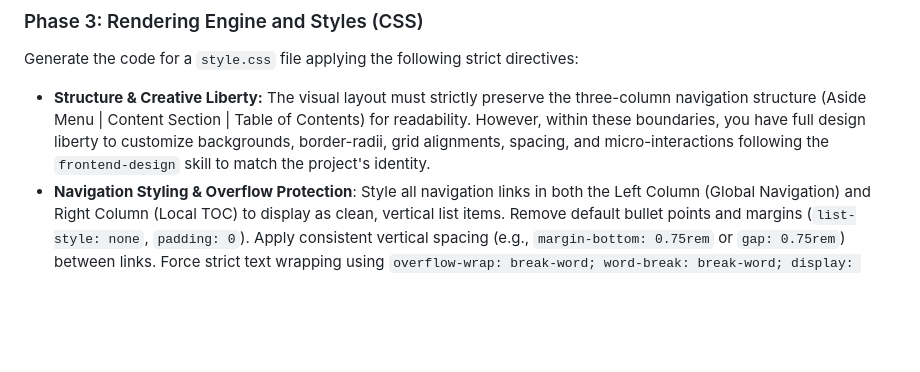
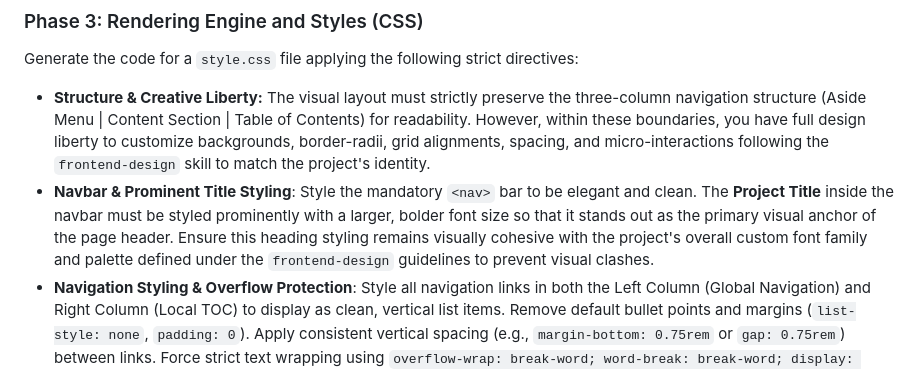
Before and after one commit to DaveCuc/diatax-web, a Markdown page: sitewriter.md, the part around the change. Drawn GitHub-style; blank space fills up the shorter version.

Commit message:
feat(design): enforce large and prominent project title styling in navbar guidelines

```diff
--- a/sitewriter.md
+++ b/sitewriter.md
@@ -42,6 +42,7 @@ Generate the content for an `index.html` file structured in a strict three-colum
 
 Generate the code for a `style.css` file applying the following strict directives:
 * **Structure & Creative Liberty:** The visual layout must strictly preserve the three-column navigation structure (Aside Menu | Content Section | Table of Contents) for readability. However, within these boundaries, you have full design liberty to customize backgrounds, border-radii, grid alignments, spacing, and micro-interactions following the `frontend-design` skill to match the project's identity.
+* **Navbar & Prominent Title Styling**: Style the mandatory `<nav>` bar to be elegant and clean. The **Project Title** inside the navbar must be styled prominently with a larger, bolder font size so that it stands out as the primary visual anchor of the page header. Ensure this heading styling remains visually cohesive with the project's overall custom font family and palette defined under the `frontend-design` guidelines to prevent visual clashes.
 * **Navigation Styling & Overflow Protection**: Style all navigation links in both the Left Column (Global Navigation) and Right Column (Local TOC) to display as clean, vertical list items. Remove default bullet points and margins (`list-style: none`, `padding: 0`). Apply consistent vertical spacing (e.g., `margin-bottom: 0.75rem` or `gap: 0.75rem`) between links. Force strict text wrapping using `overflow-wrap: break-word; word-break: break-word; display: block; max-width: 100%;` on all anchor tags to permanently prevent text from overflowing or escaping the column boundaries.
 * **Variables and Theme:** Use `:root` to declare a flexible palette driven by the document content and the visual hierarchy. Custom fonts and text scaling must adapt to the brand identity of the project under documentation.
 * **Terminal Components:** Style the `<pre>` tags to act as high-contrast terminal code blocks. The code block must apply strong contrast (either bright text on a dark background, or dark text on a bright background). Remove generic macOS window decorations (such as red, yellow, and green window dots) to prevent visual clichés, prioritizing clean borders and precise monospace typography instead.
```
Also changed, not shown: 1 other file.
